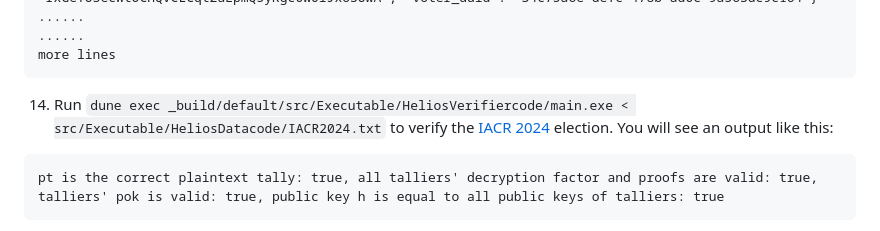
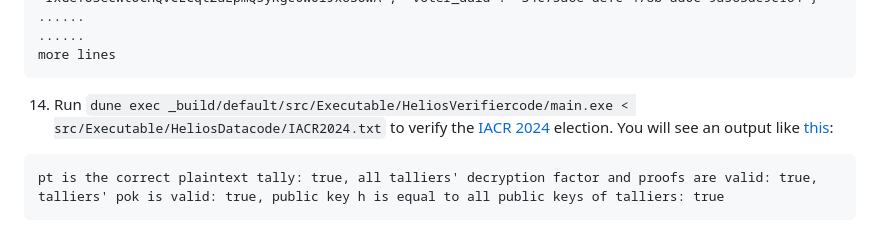
Before and after one commit to mukeshtiwari/SigmaProtocol, a Markdown page: README.md, the part around the change. Drawn GitHub-style.

Commit message:
Link to verified file

````diff
--- a/README.md
+++ b/README.md
@@ -133,7 +133,7 @@ generate OCaml code from it [_CoqProject file](/_CoqProject). It takes a while (
    ......
    more lines
    ```
-14. Run `dune exec _build/default/src/Executable/HeliosVerifiercode/main.exe < src/Executable/HeliosDatacode/IACR2024.txt` to verify the [IACR 2024](src/Executable/HeliosDatacode/IACR2024.txt) election. You will see an output like this:
+14. Run `dune exec _build/default/src/Executable/HeliosVerifiercode/main.exe < src/Executable/HeliosDatacode/IACR2024.txt` to verify the [IACR 2024](src/Executable/HeliosDatacode/IACR2024.txt) election. You will see an output like [this](src/Executable/HeliosDatacode/IACR2024Verified.txt):
    ```OCaml
    pt is the correct plaintext tally: true, all talliers' decryption factor and proofs are valid: true, talliers' pok is valid: true, public key h is equal to all public keys of talliers: true
    ```
````
